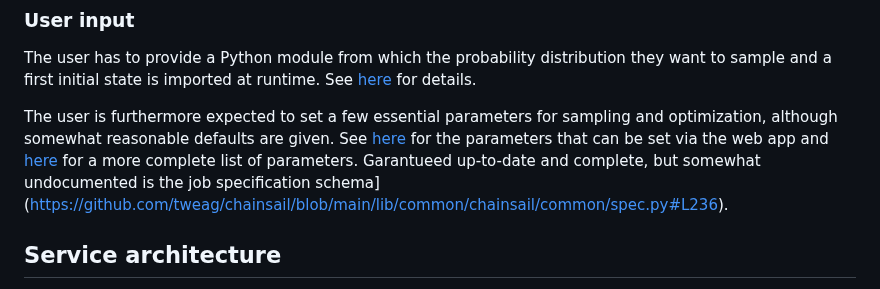
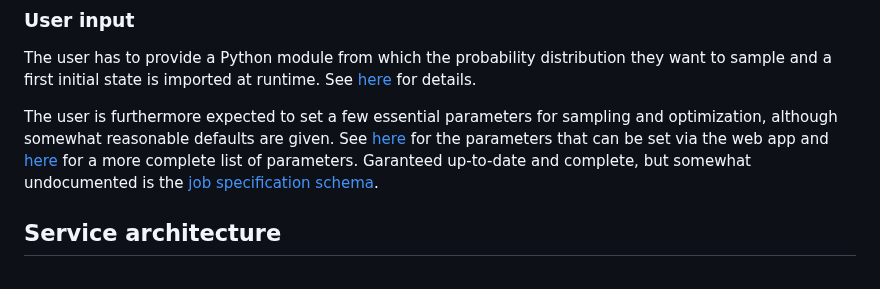
Before and after one commit to tweag/chainsail, a Markdown page: README.md, the part around the change. GitHub-like rendering.

Commit message:
Fix typo, missing square bracket and remove line number

```diff
--- a/README.md
+++ b/README.md
@@ -18,7 +18,7 @@ See [here](https://github.com/tweag/chainsail-resources/blob/main/documentation/
 
 The user is furthermore expected to set a few essential parameters for sampling and optimization, although somewhat reasonable defaults are given.
 See [here](https://github.com/tweag/chainsail-resources/blob/main/documentation/parameters.md) for the parameters that can be set via the web app and [here](https://github.com/tweag/chainsail/blob/main/docs/algorithmic_parameters.md) for a more complete list of parameters.
-Garantueed up-to-date and complete, but somewhat undocumented is the job specification schema](https://github.com/tweag/chainsail/blob/main/lib/common/chainsail/common/spec.py#L236).
+Garanteed up-to-date and complete, but somewhat undocumented is the [job specification schema](https://github.com/tweag/chainsail/blob/main/lib/common/chainsail/common/spec.py).
 
 ## Service architecture
 Chainsail consists of several components as sketched out in the following schema:
```
